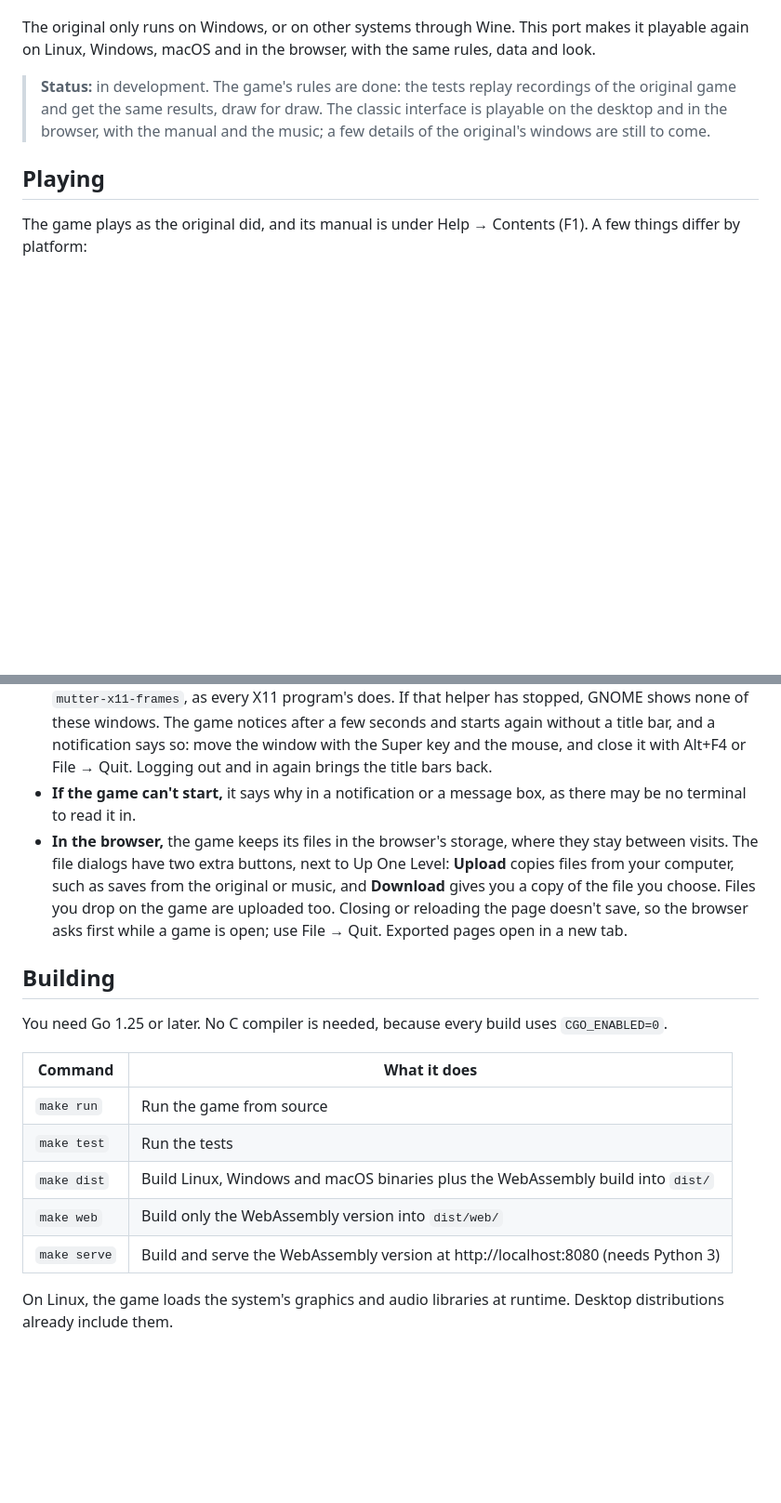
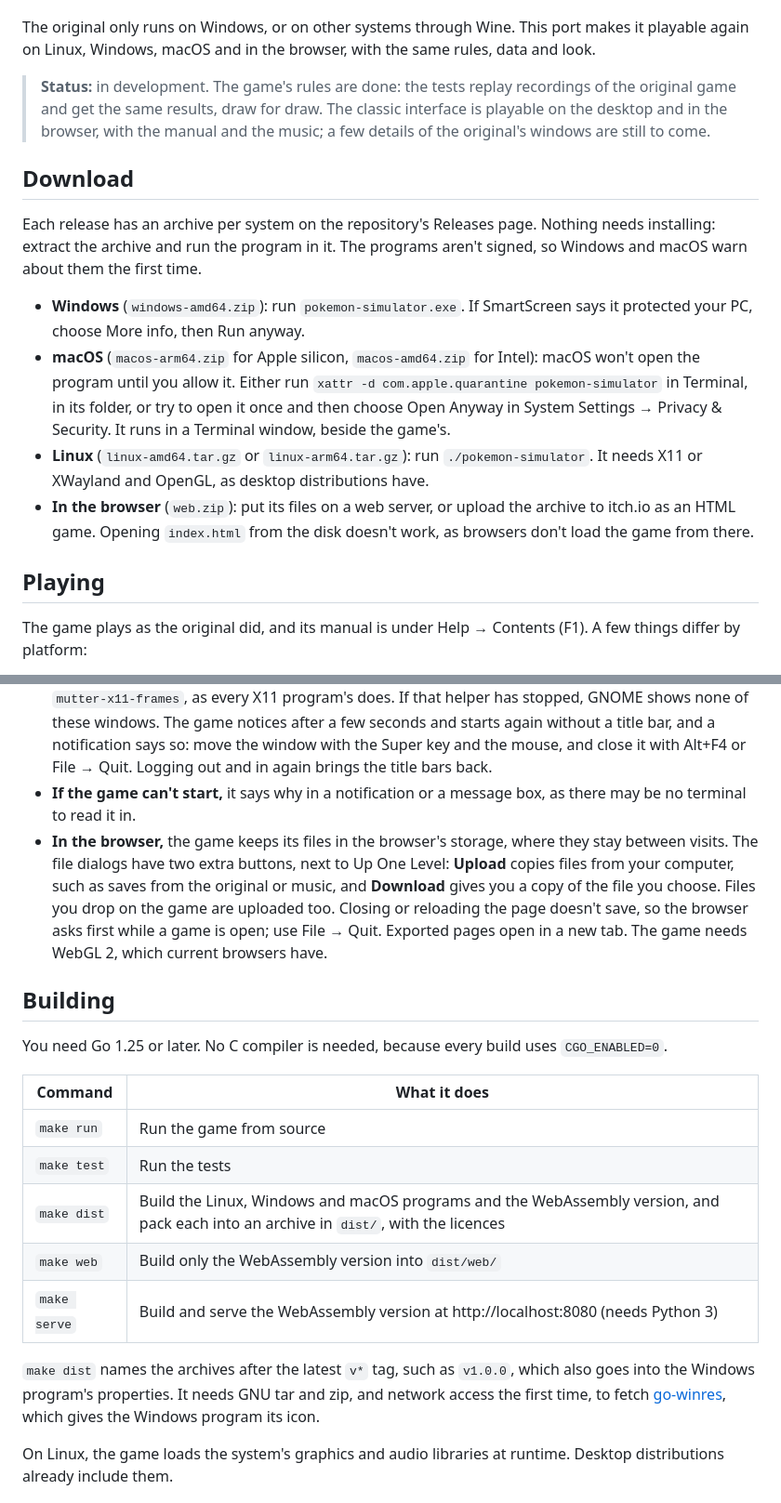
Before and after one commit to jsperandio/pokemon-simulator, a Markdown page: README.md, 2 parts joined by grey strips. Shown at 93% size. GitHub-like rendering; blank space fills up the shorter version.

Commit message:
docs: download and release archives in the readme

```diff
--- a/README.md
+++ b/README.md
@@ -5,6 +5,15 @@ A faithful, cross-platform port of **POKéMON Simulator V4.5** to [Go](https://g
 The original only runs on Windows, or on other systems through Wine. This port makes it playable again on Linux, Windows, macOS and in the browser, with the same rules, data and look.
 
 > **Status:** in development. The game's rules are done: the tests replay recordings of the original game and get the same results, draw for draw. The classic interface is playable on the desktop and in the browser, with the manual and the music; a few details of the original's windows are still to come.
+
+## Download
+
+Each release has an archive per system on the repository's Releases page. Nothing needs installing: extract the archive and run the program in it. The programs aren't signed, so Windows and macOS warn about them the first time.
+
+- **Windows** (`windows-amd64.zip`): run `pokemon-simulator.exe`. If SmartScreen says it protected your PC, choose More info, then Run anyway.
+- **macOS** (`macos-arm64.zip` for Apple silicon, `macos-amd64.zip` for Intel): macOS won't open the program until you allow it. Either run `xattr -d com.apple.quarantine pokemon-simulator` in Terminal, in its folder, or try to open it once and then choose Open Anyway in System Settings → Privacy & Security. It runs in a Terminal window, beside the game's.
+- **Linux** (`linux-amd64.tar.gz` or `linux-arm64.tar.gz`): run `./pokemon-simulator`. It needs X11 or XWayland and OpenGL, as desktop distributions have.
+- **In the browser** (`web.zip`): put its files on a web server, or upload the archive to itch.io as an HTML game. Opening `index.html` from the disk doesn't work, as browsers don't load the game from there.
 
 ## Playing
 
@@ -14,7 +23,7 @@ The game plays as the original did, and its manual is under Help → Contents (F
 - **Music.** Music → Open file... plays MP3, Ogg Vorbis and WAV files. The original played what Windows Media Player could, but WMA, MIDI and video files aren't supported. On Linux, music needs a PulseAudio or PipeWire sound server, as desktop distributions have.
 - **On Linux with GNOME 44 or later,** the game's window gets its title bar from a GNOME helper, `mutter-x11-frames`, as every X11 program's does. If that helper has stopped, GNOME shows none of these windows. The game notices after a few seconds and starts again without a title bar, and a notification says so: move the window with the Super key and the mouse, and close it with Alt+F4 or File → Quit. Logging out and in again brings the title bars back.
 - **If the game can't start,** it says why in a notification or a message box, as there may be no terminal to read it in.
-- **In the browser,** the game keeps its files in the browser's storage, where they stay between visits. The file dialogs have two extra buttons, next to Up One Level: **Upload** copies files from your computer, such as saves from the original or music, and **Download** gives you a copy of the file you choose. Files you drop on the game are uploaded too. Closing or reloading the page doesn't save, so the browser asks first while a game is open; use File → Quit. Exported pages open in a new tab.
+- **In the browser,** the game keeps its files in the browser's storage, where they stay between visits. The file dialogs have two extra buttons, next to Up One Level: **Upload** copies files from your computer, such as saves from the original or music, and **Download** gives you a copy of the file you choose. Files you drop on the game are uploaded too. Closing or reloading the page doesn't save, so the browser asks first while a game is open; use File → Quit. Exported pages open in a new tab. The game needs WebGL 2, which current browsers have.
 
 ## Building
 
@@ -24,9 +33,11 @@ You need Go 1.25 or later. No C compiler is needed, because every build uses `CG
 |---|---|
 | `make run` | Run the game from source |
 | `make test` | Run the tests |
-| `make dist` | Build Linux, Windows and macOS binaries plus the WebAssembly build into `dist/` |
+| `make dist` | Build the Linux, Windows and macOS programs and the WebAssembly version, and pack each into an archive in `dist/`, with the licences |
 | `make web` | Build only the WebAssembly version into `dist/web/` |
 | `make serve` | Build and serve the WebAssembly version at http://localhost:8080 (needs Python 3) |
+
+`make dist` names the archives after the latest `v*` tag, such as `v1.0.0`, which also goes into the Windows program's properties. It needs GNU tar and zip, and network access the first time, to fetch [go-winres](https://github.com/tc-hib/go-winres), which gives the Windows program its icon.
 
 On Linux, the game loads the system's graphics and audio libraries at runtime. Desktop distributions already include them.
 
```
